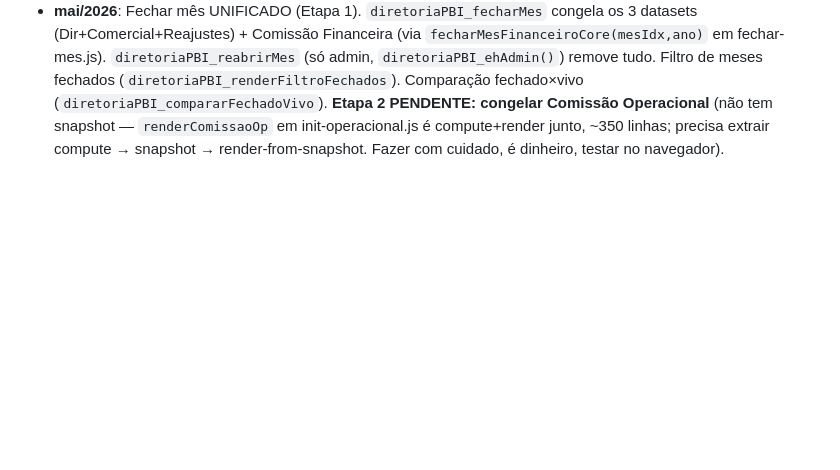
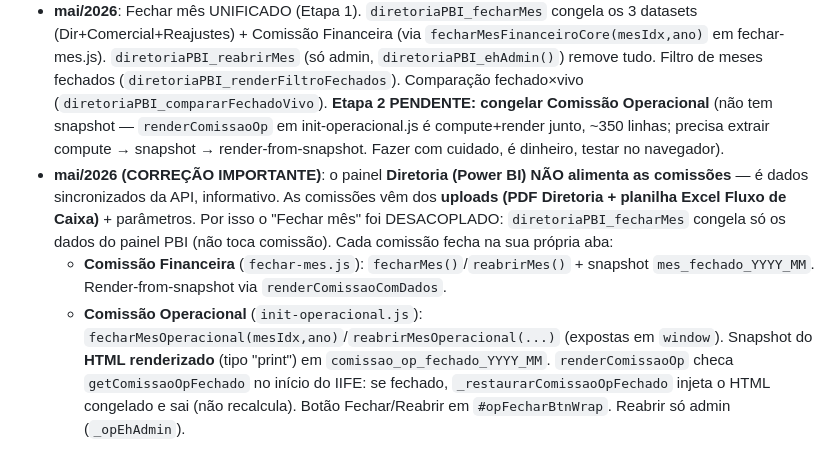
Before and after one commit to brunohrb/indicadores, a Markdown page: CLAUDE.md, the part around the change. GitHub-like rendering; blank space fills up the shorter version.

Commit message:
docs: registra desacoplamento PBI×comissão + Operacional fechar/reabrir

```diff
--- a/CLAUDE.md
+++ b/CLAUDE.md
@@ -175,3 +175,6 @@ Pra gerar hash: `echo -n "minhasenha" | sha256sum`.
 - **mai/2026**: Comissão Financeira — EBITDA% padronizado com Operacional (usa Faturamento TOTAL). Status dos trims considera mês atual (não atingido/aguardando). Reativação no card de Cancelamentos (− sinal) no Operacional.
 - **mai/2026**: removidas abas Power BI/Indicadores/IXC, Marcos Juca → Estudo com IA, login passa a usar usuário (não email), nova UI de gerenciar usuários em Parâmetros.
 - **mai/2026**: Fechar mês UNIFICADO (Etapa 1). `diretoriaPBI_fecharMes` congela os 3 datasets (Dir+Comercial+Reajustes) + Comissão Financeira (via `fecharMesFinanceiroCore(mesIdx,ano)` em fechar-mes.js). `diretoriaPBI_reabrirMes` (só admin, `diretoriaPBI_ehAdmin()`) remove tudo. Filtro de meses fechados (`diretoriaPBI_renderFiltroFechados`). Comparação fechado×vivo (`diretoriaPBI_compararFechadoVivo`). **Etapa 2 PENDENTE: congelar Comissão Operacional** (não tem snapshot — `renderComissaoOp` em init-operacional.js é compute+render junto, ~350 linhas; precisa extrair compute → snapshot → render-from-snapshot. Fazer com cuidado, é dinheiro, testar no navegador).
+- **mai/2026 (CORREÇÃO IMPORTANTE)**: o painel **Diretoria (Power BI) NÃO alimenta as comissões** — é dados sincronizados da API, informativo. As comissões vêm dos **uploads (PDF Diretoria + planilha Excel Fluxo de Caixa)** + parâmetros. Por isso o "Fechar mês" foi DESACOPLADO: `diretoriaPBI_fecharMes` congela só os dados do painel PBI (não toca comissão). Cada comissão fecha na sua própria aba:
+  - **Comissão Financeira** (`fechar-mes.js`): `fecharMes()`/`reabrirMes()` + snapshot `mes_fechado_YYYY_MM`. Render-from-snapshot via `renderComissaoComDados`.
+  - **Comissão Operacional** (`init-operacional.js`): `fecharMesOperacional(mesIdx,ano)`/`reabrirMesOperacional(...)` (expostas em `window`). Snapshot do **HTML renderizado** (tipo "print") em `comissao_op_fechado_YYYY_MM`. `renderComissaoOp` checa `getComissaoOpFechado` no início do IIFE: se fechado, `_restaurarComissaoOpFechado` injeta o HTML congelado e sai (não recalcula). Botão Fechar/Reabrir em `#opFecharBtnWrap`. Reabrir só admin (`_opEhAdmin`).
```
